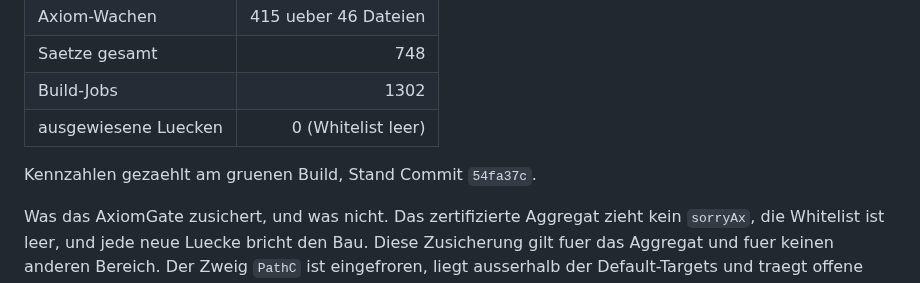
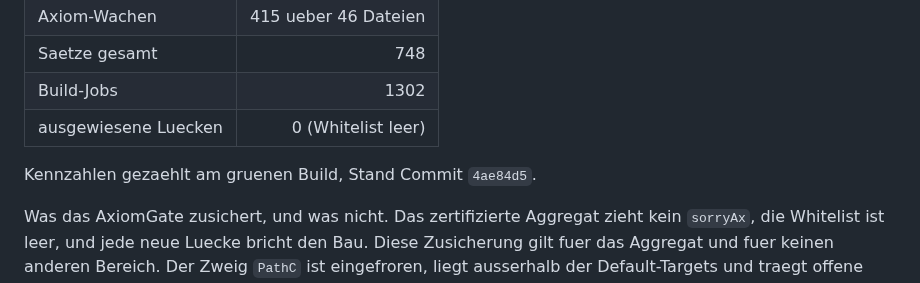
Before and after one commit to Stefan-Raffel/Polykontextural-Logische-Architektur, a Markdown page: README.md, the part around the change. Drawn GitHub-style.

Commit message:
README-Eichung: Stand-Zeile auf 4ae84d5
Aggregat: 3114 gepruefte Konstanten, 415 Axiom-Wachen ueber 46 Dateien,
AxiomGate gruen (Whitelist leer), Whitelist 0, 1302 Build-Jobs.
Neu: keine Datei, 0 Saetze, 0 Wachen, 0 Sorries.

Wie beim vorigen Zug getrennt gefuehrt: eine Stand-Zeile kann ihren eigenen Hash
nicht tragen.

Co-Authored-By: Claude Opus 5 (1M context) <noreply@anthropic.com>

```diff
--- a/README.md
+++ b/README.md
@@ -91,7 +91,7 @@ Definitionen-Fassung - einschliesslich der Zeilen, die offen sind und es bleiben
 | Build-Jobs | 1302 |
 | ausgewiesene Luecken | 0 (Whitelist leer) |
 
-Kennzahlen gezaehlt am gruenen Build, Stand Commit `54fa37c`.
+Kennzahlen gezaehlt am gruenen Build, Stand Commit `4ae84d5`.
 
 Was das AxiomGate zusichert, und was nicht. Das zertifizierte Aggregat zieht kein
 `sorryAx`, die Whitelist ist leer, und jede neue Luecke bricht den Bau. Diese Zusicherung
```
